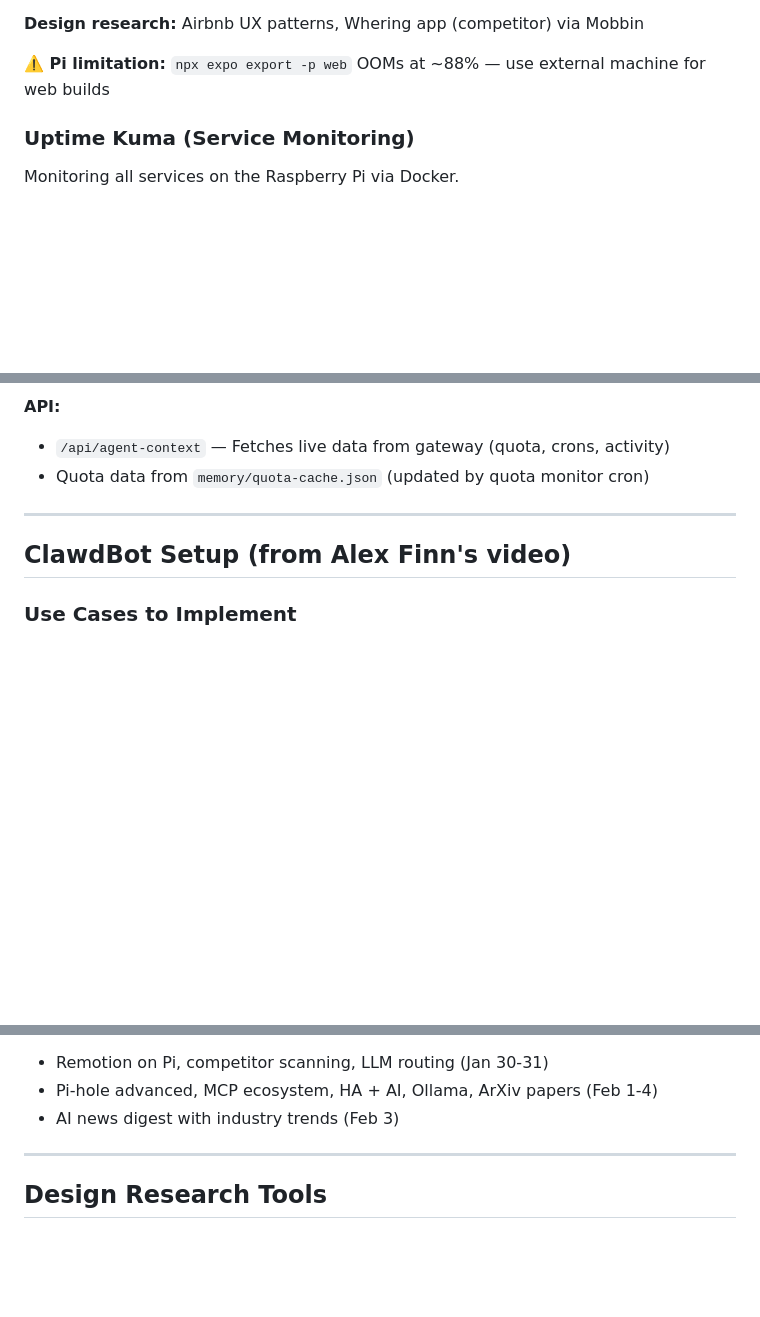
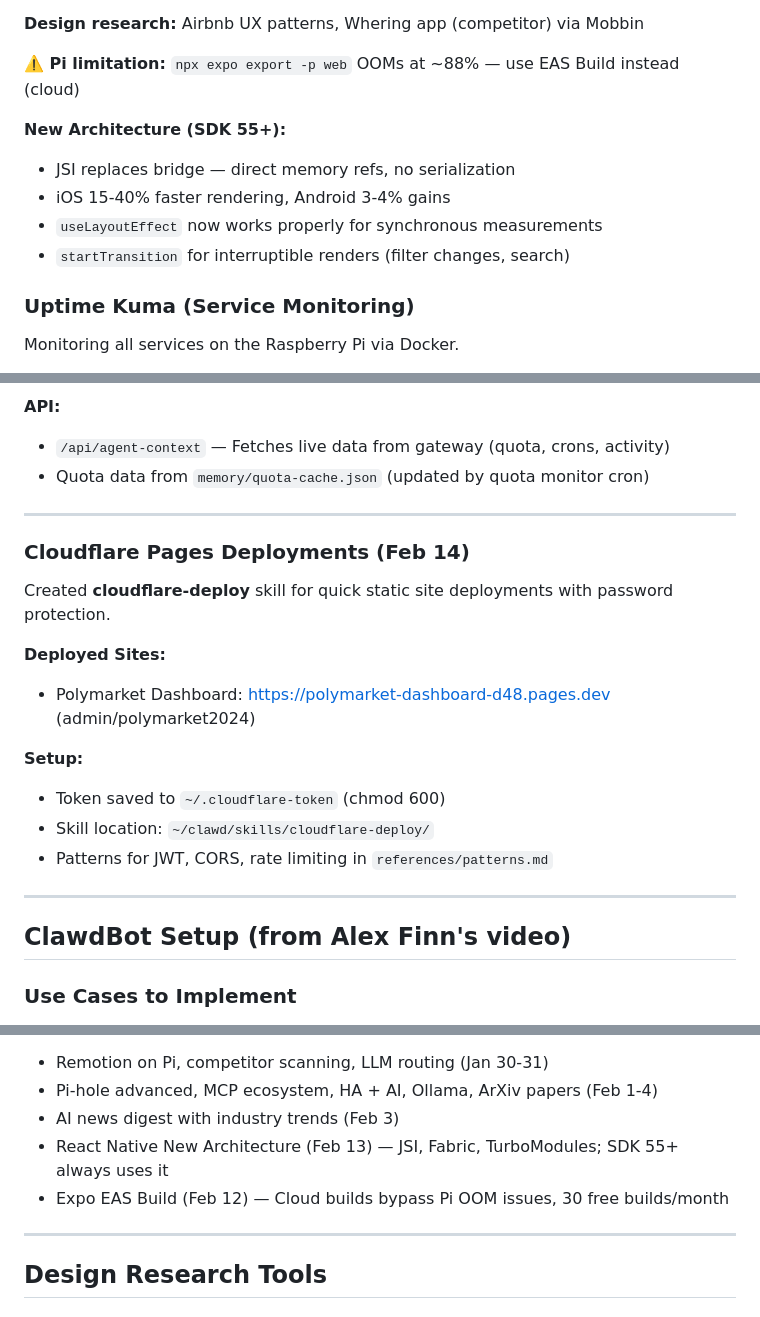
Before and after one commit to ehsanjso/sharkhar, a Markdown page: MEMORY.md, 3 parts joined by grey strips. GitHub-like rendering; blank space fills up the shorter version.

Commit message:
docs(memory): update with Feb 13-15 developments
- Cloudflare deploy skill and polymarket-dashboard deployment
- Investor-tracker status command
- React Native New Architecture research
- EAS Build solution for Pi OOM issues

```diff
--- a/MEMORY.md
+++ b/MEMORY.md
@@ -56,7 +56,13 @@ Mobile wardrobe management app with AI features.
 
 **Design research:** Airbnb UX patterns, Whering app (competitor) via Mobbin
 
-**⚠️ Pi limitation:** `npx expo export -p web` OOMs at ~88% — use external machine for web builds
+**⚠️ Pi limitation:** `npx expo export -p web` OOMs at ~88% — use EAS Build instead (cloud)
+
+**New Architecture (SDK 55+):**
+- JSI replaces bridge — direct memory refs, no serialization
+- iOS 15-40% faster rendering, Android 3-4% gains
+- `useLayoutEffect` now works properly for synchronous measurements
+- `startTransition` for interruptible renders (filter changes, search)
 
 ### Uptime Kuma (Service Monitoring)
 
@@ -150,6 +156,20 @@ The Agent Dashboard helps me wake up each session knowing what happened.
 **API:**
 - `/api/agent-context` — Fetches live data from gateway (quota, crons, activity)
 - Quota data from `memory/quota-cache.json` (updated by quota monitor cron)
+
+---
+
+### Cloudflare Pages Deployments (Feb 14)
+
+Created **cloudflare-deploy** skill for quick static site deployments with password protection.
+
+**Deployed Sites:**
+- Polymarket Dashboard: https://polymarket-dashboard-d48.pages.dev (admin/polymarket2024)
+
+**Setup:**
+- Token saved to `~/.cloudflare-token` (chmod 600)
+- Skill location: `~/clawd/skills/cloudflare-deploy/`
+- Patterns for JWT, CORS, rate limiting in `references/patterns.md`
 
 ---
 
@@ -315,6 +336,8 @@ The spare capacity cron runs at noon daily. Priority order:
 - Remotion on Pi, competitor scanning, LLM routing (Jan 30-31)
 - Pi-hole advanced, MCP ecosystem, HA + AI, Ollama, ArXiv papers (Feb 1-4)
 - AI news digest with industry trends (Feb 3)
+- React Native New Architecture (Feb 13) — JSI, Fabric, TurboModules; SDK 55+ always uses it
+- Expo EAS Build (Feb 12) — Cloud builds bypass Pi OOM issues, 30 free builds/month
 
 ---
 
```
Also changed, not shown: other parts of MEMORY.md (+2 -1 lines), memory/2026-02-15.md (added, +9 -0 lines).
